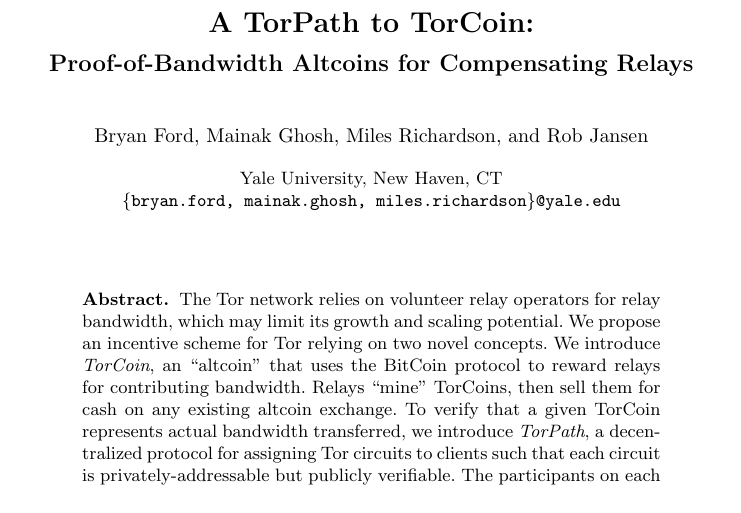
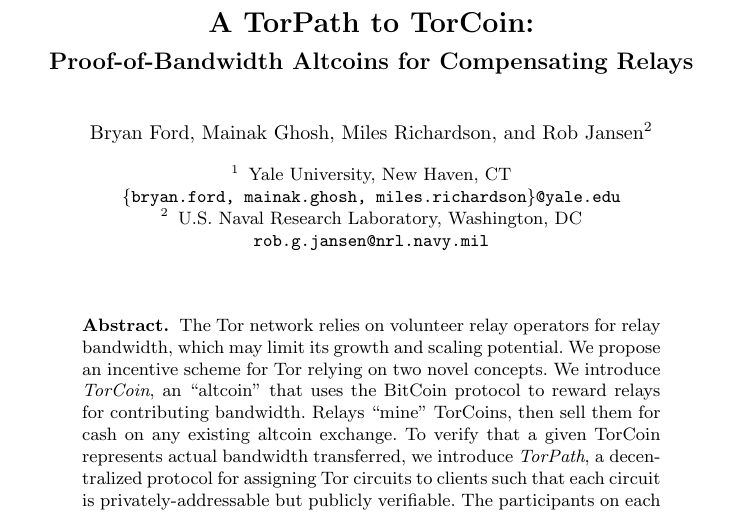
Before and after one commit to milesrichardson/torcoin, a LaTeX paper (torcoin/paper.tex): part of page 1 of 12, cut so that both start at the same text. Compiled offline with pdfLaTeX.

Commit message:
Oops, include Rob's institution and E-mail address

```diff
--- a/torcoin/paper.tex
+++ b/torcoin/paper.tex
@@ -69,11 +69,14 @@
 \title{A TorPath to TorCoin:}
 \subtitle{Proof-of-Bandwidth Altcoins for Compensating Relays}
 \author{Bryan Ford \and Mainak Ghosh \and Miles Richardson \and
-	Rob Jansen}
+	Rob Jansen\inst{2}}
 
 \institute{
 	Yale University, New Haven, CT\\
 	\email{\{bryan.ford, mainak.ghosh, miles.richardson\}@yale.edu}
+	\and
+	U.S. Naval Research Laboratory, Washington, DC\\
+	\email{rob.g.jansen@nrl.navy.mil}
 }
 
 \begin{document}
```
